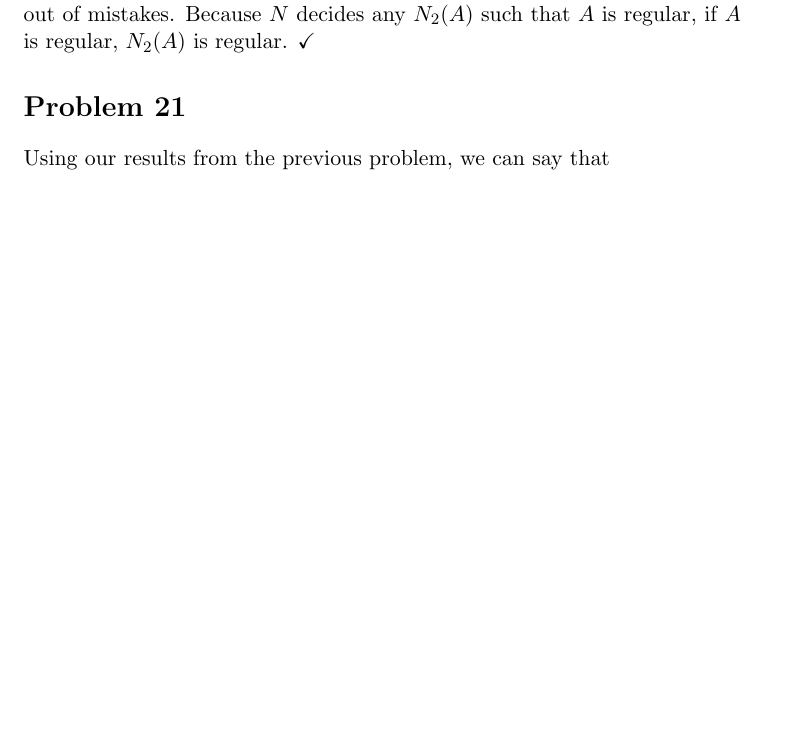
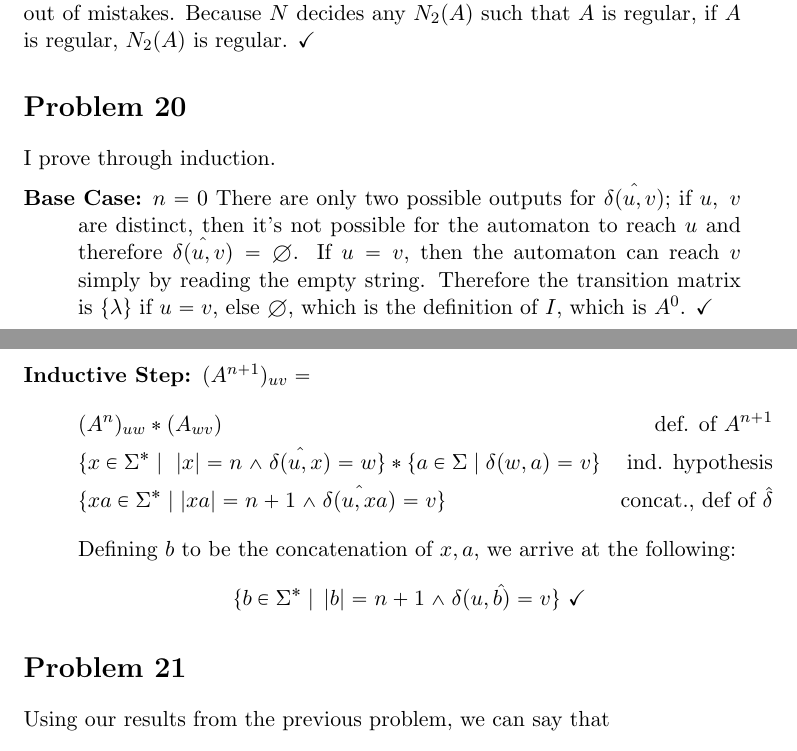
Before and after one commit to adamhammes/LaTeX, a LaTeX document (Com S 331/COMS_331_HW_03/COMS_331_HW_03.tex): part of page 2 of 3 before the commit and two parts of pages 2 and 3 of 3 after it, the two joined at a grey line, cut so that both start at the same text, the shorter picture padded with empty space. Compiled offline with pdfLaTeX.

Commit message:
Problem 20

```diff
--- a/Com S 331/COMS_331_HW_03/COMS_331_HW_03.tex
+++ b/Com S 331/COMS_331_HW_03/COMS_331_HW_03.tex
@@ -6,7 +6,7 @@
 \usepackage{graphicx}
 \usepackage{adjustbox}
 \usepackage{parskip}
-
+\usepackage{commath}
 
 \begin{document}
 
@@ -40,6 +40,26 @@ Finally, we arrive at the last two parts of our NFA, the starting and accepting
 
 Let us now examine $N$ intuitively. If a string is in $N_2(A)$, $N$ will find the related string in $A$ and follow it, using the mistake transitions at most twice. If a string is not in $N_2(A)$, then $N$ will "jam" on some state after it runs out of mistakes. Because $N$ decides any $N_2(A)$ such that $A$ is regular, if $A$ is regular, $N_2(A)$ is regular. $\checkmark$
 
+\section*{Problem 20}
+I prove through induction.
+\begin{description}
+	\item [Base Case:] $n = 0$
+	There are only two possible outputs for $\hat{\delta(u, v)}$; if $u,\ v$ are distinct, then it's not possible for the automaton to reach $u$ and therefore $\hat{\delta(u,v)}= \emptyset$. If $u = v$, then the automaton can reach $v$ simply by reading the empty string. Therefore the transition matrix is $\{\lambda \}$ if $u =v$, else $\emptyset$, which is the definition of $I$, which is $A^0$. $\checkmark$
+
+	\item [Inductive Step:] $(A^{n+1})_{uv} =$
+	\begin{align*}
+		&(A^n)_{uw} * (A_{wv}) &\text{def. of $A^{n+1}$} \\
+		&\{x \in \Sigma^* \mid\ |x| = n \wedge \hat{\delta(u,x)} = w\} * \{a \in \Sigma \mid \delta(w, a) = v\} &\text{ind. hypothesis}\\
+		&\{ xa \in \Sigma^* \mid |xa| = n+1 \wedge \hat{\delta(u, xa)} = v \} &\text {concat., def of $\hat{\delta}$}
+	\end{align*}
+	Defining $b$ to be the concatenation of $x, a$, we arrive at the following:
+	\[\{b \in \Sigma^* \mid\ \abs{b}= n +1 \wedge \hat{\delta(u, b) = v} \}\ \checkmark \]
+
+
+\end{description}
+
+
+
 
 \section*{Problem 21}
 Using our results from the previous problem, we can say that
```
